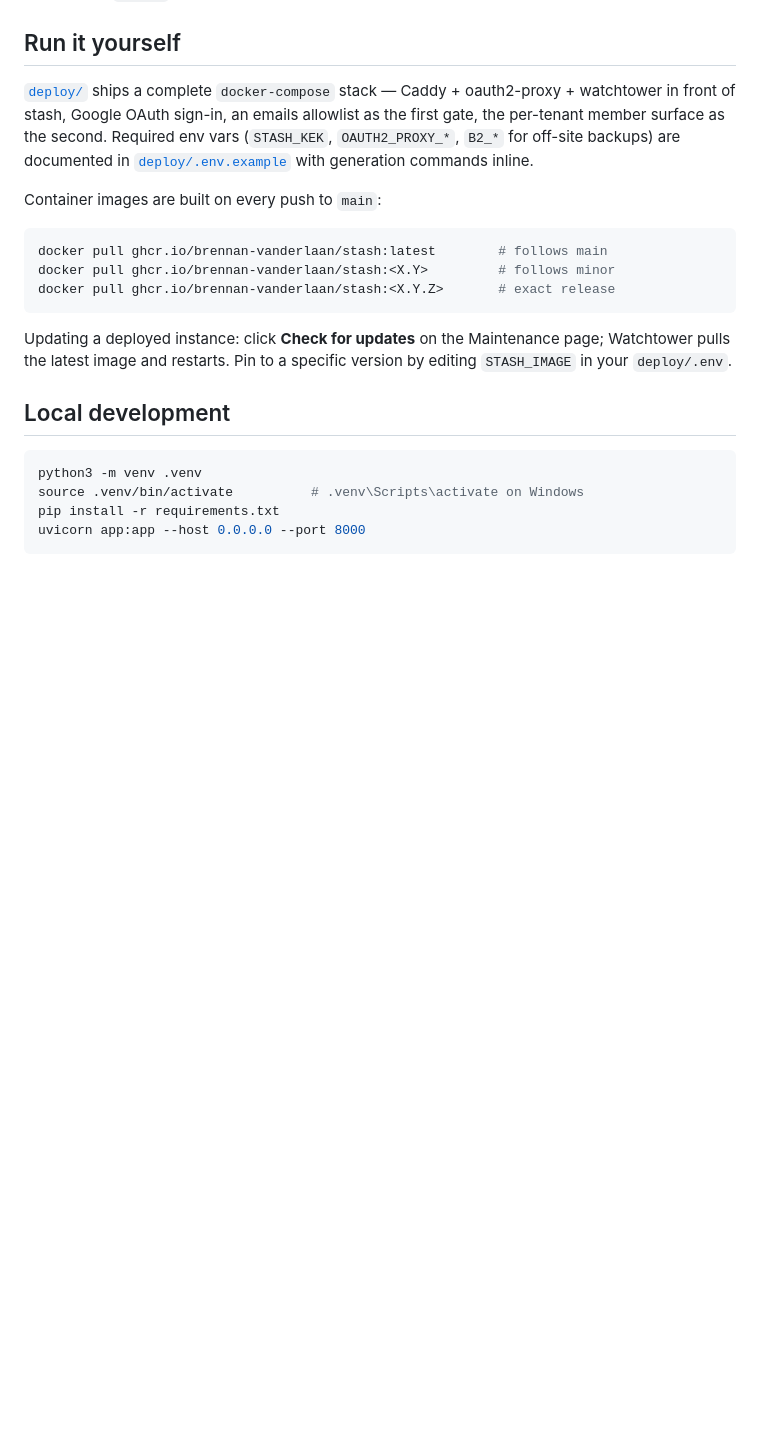
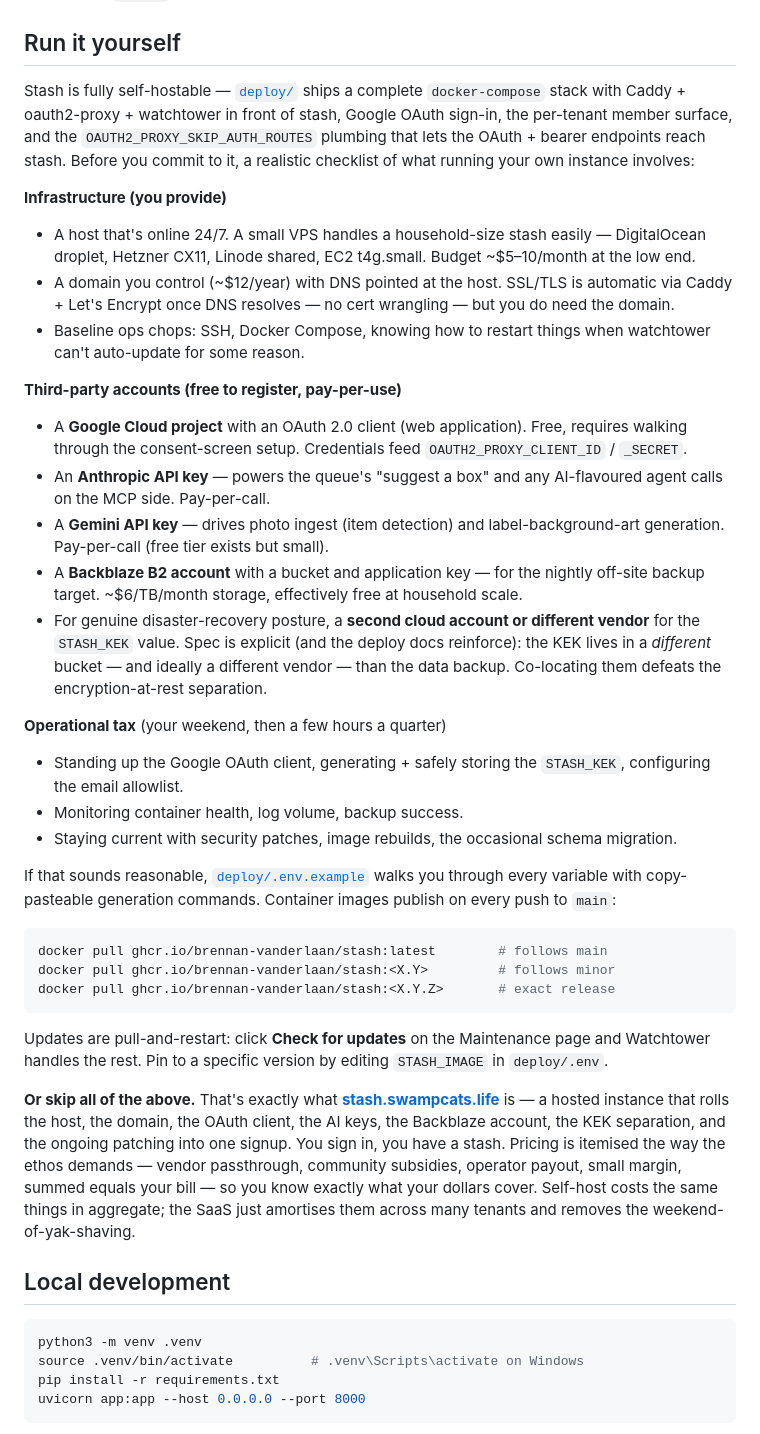
Before and after one commit to Brennan-VanderLaan/stash, a Markdown page: README.md, the part around the change. Rendered like a GitHub page; blank space fills up the shorter version.

Commit message:
docs(readme): expand Run-it-yourself with full self-host cost picture
The previous "Run it yourself" was a one-paragraph pointer at
deploy/.  That undersold both the real complexity of running a
production-grade multi-user instance AND the specific value the
hosted SaaS delivers.

New shape walks the reader through what self-hosting actually
requires before they decide:

* Infrastructure they bring: a 24/7 host (~$5-10/mo VPS), a
  domain (~$12/yr), DNS pointed at the host, baseline ops
  chops.  SSL is automatic via Caddy + Let's Encrypt once DNS
  resolves — called out so people don't think they need cert
  wrangling.

* Third-party accounts they need to register, with the rough
  pay model for each:
  - Google Cloud project + OAuth client (free, consent-screen
    setup) for the OAUTH2_PROXY_* credentials.
  - Anthropic API key for AI suggest-a-box + MCP agent paths.
  - Gemini API key for photo ingest + label art.
  - Backblaze B2 bucket + application key for nightly backups.
  - A second cloud account or different vendor for the KEK
    storage — spec mandates KEK and data live in different
    buckets/vendors, called out here so people don't co-locate
    them and silently defeat encryption-at-rest.

* Operational tax: standing up the OAuth client, KEK
  generation + safe storage, monitoring health + backups +
  patches + schema migrations.

Then the existing pointer at deploy/.env.example, the GHCR tag
list, and the watchtower update flow.

Closing pivot at the SaaS: stash.swampcats.life rolls all of the
above into one signup, with itemised pricing the ethos demands
(vendor passthrough, community subsidies, operator payout,
margin, summed = the bill).  Phrased as "self-host costs the
same things in aggregate; the SaaS amortises across tenants and
removes the weekend-of-yak-shaving" — honest about what the
SaaS provides without being sales-y.

Co-Authored-By: Claude Opus 4.7 (1M context) <noreply@anthropic.com>

````diff
--- a/README.md
+++ b/README.md
@@ -70,15 +70,56 @@ clients that don't speak MCP. Mint tokens from `/usage`.
 
 ## Run it yourself
 
-[`deploy/`](deploy/) ships a complete `docker-compose` stack —
-Caddy + oauth2-proxy + watchtower in front of stash, Google OAuth
-sign-in, an emails allowlist as the first gate, the per-tenant
-member surface as the second. Required env vars (`STASH_KEK`,
-`OAUTH2_PROXY_*`, `B2_*` for off-site backups) are documented in
-[`deploy/.env.example`](deploy/.env.example) with generation
-commands inline.
+Stash is fully self-hostable — [`deploy/`](deploy/) ships a complete
+`docker-compose` stack with Caddy + oauth2-proxy + watchtower in
+front of stash, Google OAuth sign-in, the per-tenant member
+surface, and the `OAUTH2_PROXY_SKIP_AUTH_ROUTES` plumbing that
+lets the OAuth + bearer endpoints reach stash. Before you commit
+to it, a realistic checklist of what running your own instance
+involves:
 
-Container images are built on every push to `main`:
+**Infrastructure (you provide)**
+
+- A host that's online 24/7. A small VPS handles a household-size
+  stash easily — DigitalOcean droplet, Hetzner CX11, Linode shared,
+  EC2 t4g.small. Budget ~$5–10/month at the low end.
+- A domain you control (~$12/year) with DNS pointed at the host.
+  SSL/TLS is automatic via Caddy + Let's Encrypt once DNS resolves
+  — no cert wrangling — but you do need the domain.
+- Baseline ops chops: SSH, Docker Compose, knowing how to restart
+  things when watchtower can't auto-update for some reason.
+
+**Third-party accounts (free to register, pay-per-use)**
+
+- A **Google Cloud project** with an OAuth 2.0 client (web
+  application). Free, requires walking through the consent-screen
+  setup. Credentials feed `OAUTH2_PROXY_CLIENT_ID` / `_SECRET`.
+- An **Anthropic API key** — powers the queue's "suggest a box"
+  and any AI-flavoured agent calls on the MCP side. Pay-per-call.
+- A **Gemini API key** — drives photo ingest (item detection) and
+  label-background-art generation. Pay-per-call (free tier exists
+  but small).
+- A **Backblaze B2 account** with a bucket and application key —
+  for the nightly off-site backup target. ~$6/TB/month storage,
+  effectively free at household scale.
+- For genuine disaster-recovery posture, a **second cloud account
+  or different vendor** for the `STASH_KEK` value. Spec is
+  explicit (and the deploy docs reinforce): the KEK lives in a
+  *different* bucket — and ideally a different vendor — than the
+  data backup. Co-locating them defeats the encryption-at-rest
+  separation.
+
+**Operational tax** (your weekend, then a few hours a quarter)
+
+- Standing up the Google OAuth client, generating + safely storing
+  the `STASH_KEK`, configuring the email allowlist.
+- Monitoring container health, log volume, backup success.
+- Staying current with security patches, image rebuilds, the
+  occasional schema migration.
+
+If that sounds reasonable, [`deploy/.env.example`](deploy/.env.example)
+walks you through every variable with copy-pasteable generation
+commands. Container images publish on every push to `main`:
 
 ```bash
 docker pull ghcr.io/brennan-vanderlaan/stash:latest        # follows main
@@ -86,10 +127,21 @@ docker pull ghcr.io/brennan-vanderlaan/stash:<X.Y>         # follows minor
 docker pull ghcr.io/brennan-vanderlaan/stash:<X.Y.Z>       # exact release
 ```
 
-Updating a deployed instance: click **Check for updates** on the
-Maintenance page; Watchtower pulls the latest image and restarts.
-Pin to a specific version by editing `STASH_IMAGE` in your
-`deploy/.env`.
+Updates are pull-and-restart: click **Check for updates** on the
+Maintenance page and Watchtower handles the rest. Pin to a
+specific version by editing `STASH_IMAGE` in `deploy/.env`.
+
+**Or skip all of the above.** That's exactly what
+**[stash.swampcats.life](https://stash.swampcats.life)** is — a
+hosted instance that rolls the host, the domain, the OAuth client,
+the AI keys, the Backblaze account, the KEK separation, and the
+ongoing patching into one signup. You sign in, you have a stash.
+Pricing is itemised the way the ethos demands — vendor
+passthrough, community subsidies, operator payout, small margin,
+summed equals your bill — so you know exactly what your dollars
+cover. Self-host costs the same things in aggregate; the SaaS
+just amortises them across many tenants and removes the
+weekend-of-yak-shaving.
 
 ## Local development
 
````
